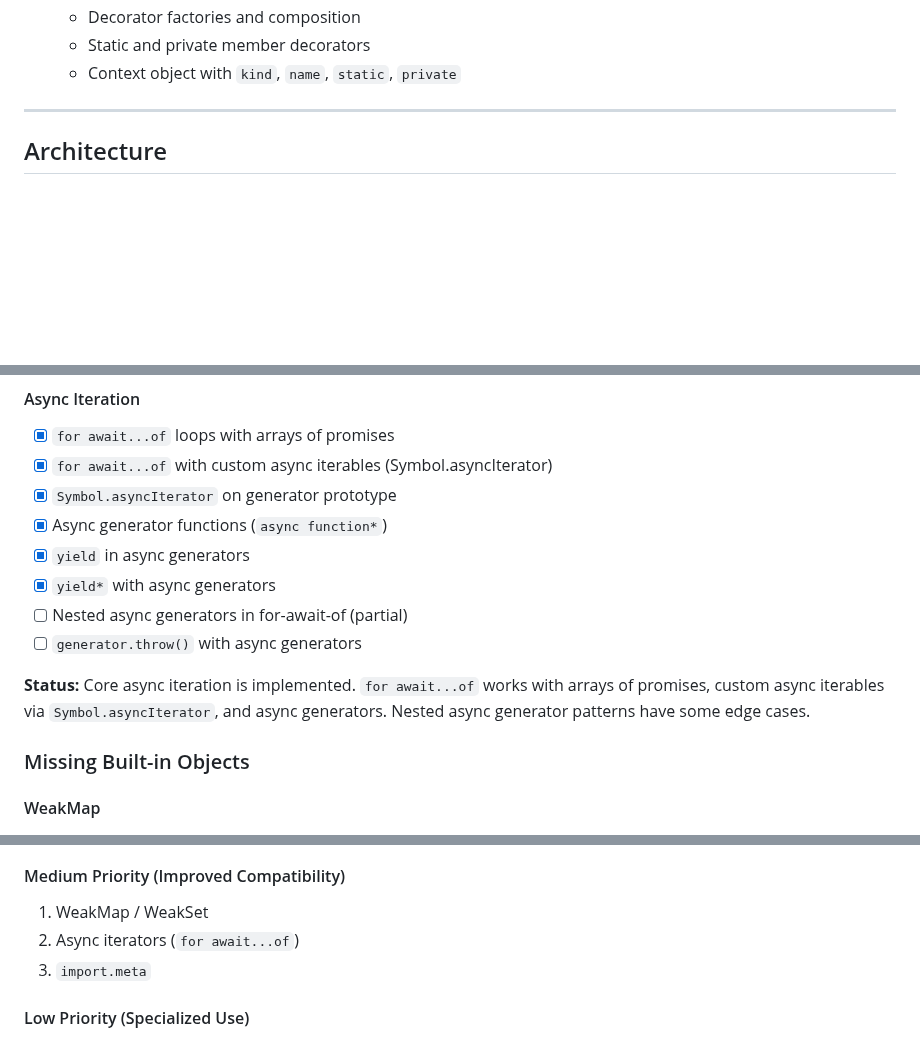
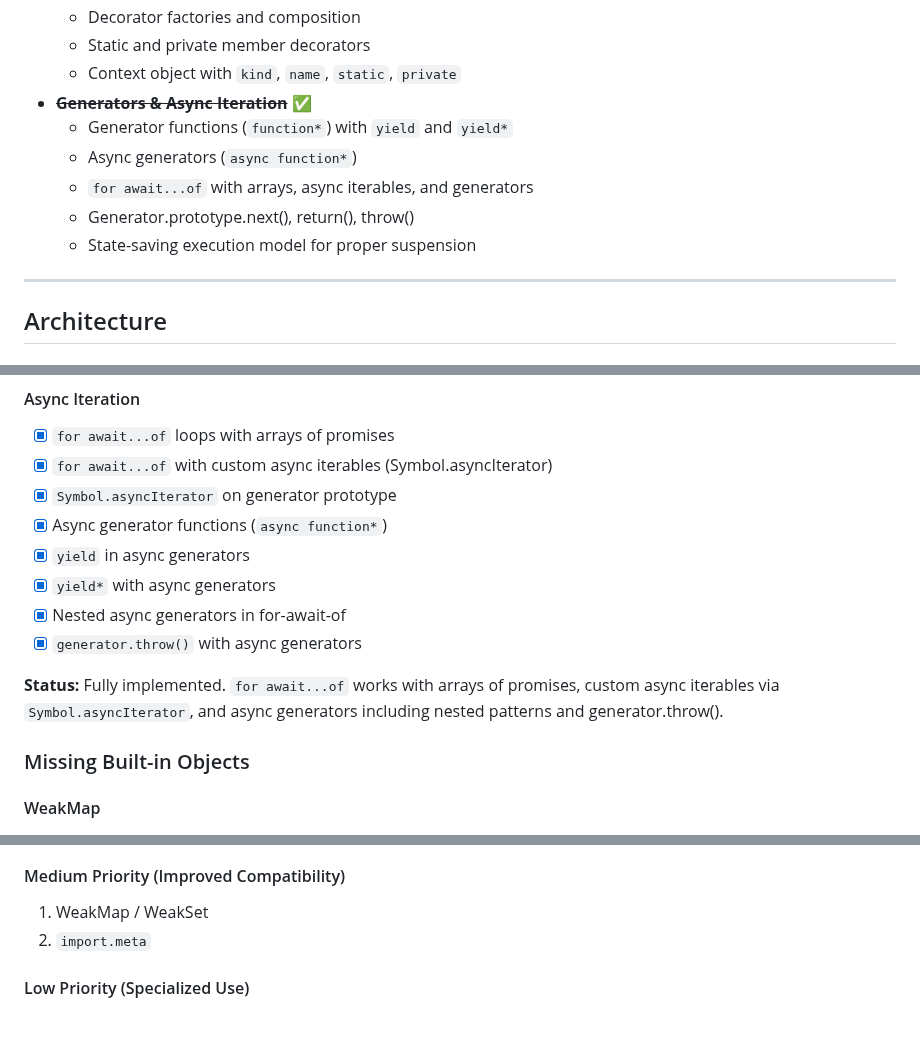
Before and after one commit to DmitryBochkarev/tsrun, a Markdown page: design.md, 3 parts joined by grey strips. Rendered like a GitHub page; blank space fills up the shorter version.

Commit message:
Mark Milestone 11 complete with generator support

```diff
--- a/design.md
+++ b/design.md
@@ -81,6 +81,12 @@ The interpreter uses an **order-based suspension model**:
   - Decorator factories and composition
   - Static and private member decorators
   - Context object with `kind`, `name`, `static`, `private`
+- ~~**Generators & Async Iteration**~~ ✅
+  - Generator functions (`function*`) with `yield` and `yield*`
+  - Async generators (`async function*`)
+  - `for await...of` with arrays, async iterables, and generators
+  - Generator.prototype.next(), return(), throw()
+  - State-saving execution model for proper suspension
 
 ---
 
@@ -695,10 +701,10 @@ These features have AST support but are ignored or partially handled at runtime:
 - [x] Async generator functions (`async function*`)
 - [x] `yield` in async generators
 - [x] `yield*` with async generators
-- [ ] Nested async generators in for-await-of (partial)
-- [ ] `generator.throw()` with async generators
+- [x] Nested async generators in for-await-of
+- [x] `generator.throw()` with async generators
 
-**Status:** Core async iteration is implemented. `for await...of` works with arrays of promises, custom async iterables via `Symbol.asyncIterator`, and async generators. Nested async generator patterns have some edge cases.
+**Status:** Fully implemented. `for await...of` works with arrays of promises, custom async iterables via `Symbol.asyncIterator`, and async generators including nested patterns and generator.throw().
 
 ### Missing Built-in Objects
 
@@ -834,8 +840,7 @@ These are parsed but not enforced at runtime (by design - matches TypeScript beh
 
 #### Medium Priority (Improved Compatibility)
 1. WeakMap / WeakSet
-2. Async iterators (`for await...of`)
-3. `import.meta`
+2. `import.meta`
 
 #### Low Priority (Specialized Use)
 1. Proxy & Reflect
```
Also changed, not shown: other parts of design.md (+1 -1 lines).
